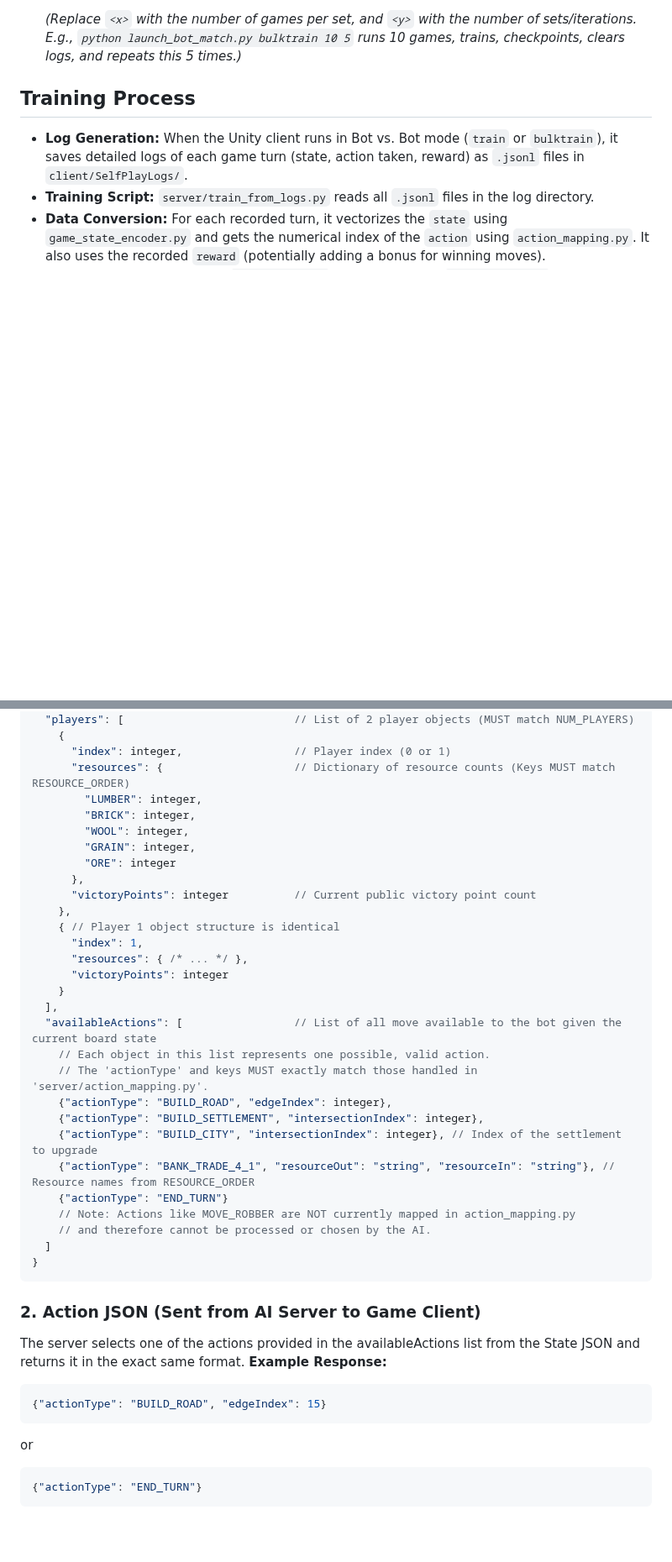
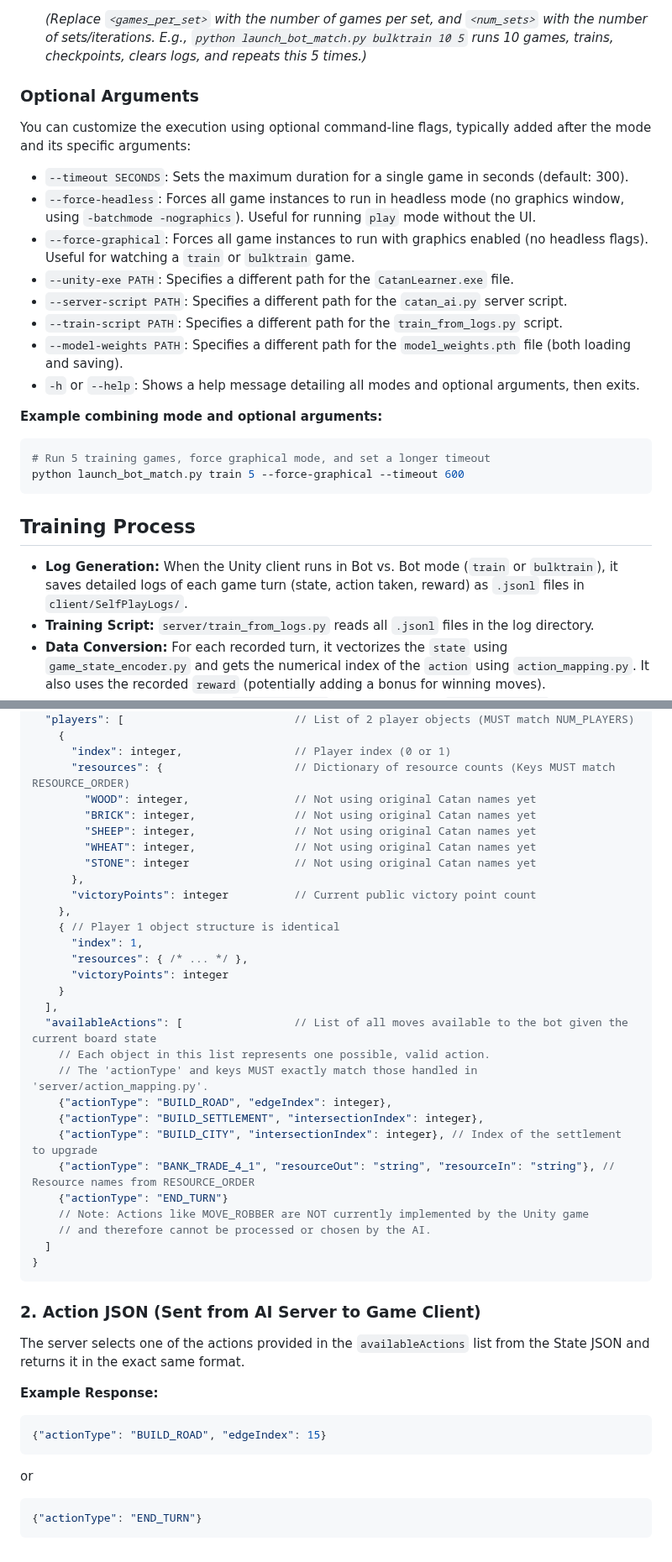
Before and after one commit to meebloe/CS440-Catan, a Markdown page: README.md, 2 parts joined by grey strips. Shown at 84% size. GitHub-like rendering; blank space fills up the shorter version.

````diff
--- a/README.md
+++ b/README.md
@@ -107,5 +113,25 @@ Use the `launch_bot_match.py` script from the project root directory while your
     ```
-    *(Replace `<x>` with the number of games per set, and `<y>` with the number of sets/iterations. E.g., `python launch_bot_match.py bulktrain 10 5` runs 10 games, trains, checkpoints, clears logs, and repeats this 5 times.)*
+    *(Replace `<games_per_set>` with the number of games per set, and `<num_sets>` with the number of sets/iterations. E.g., `python launch_bot_match.py bulktrain 10 5` runs 10 games, trains, checkpoints, clears logs, and repeats this 5 times.)*
+
+### Optional Arguments
+
+You can customize the execution using optional command-line flags, typically added after the mode and its specific arguments:
+
+*   `--timeout SECONDS`: Sets the maximum duration for a single game in seconds (default: 300).
+*   `--force-headless`: Forces all game instances to run in headless mode (no graphics window, using `-batchmode -nographics`). Useful for running `play` mode without the UI.
+*   `--force-graphical`: Forces all game instances to run with graphics enabled (no headless flags). Useful for watching a `train` or `bulktrain` game.
+*   `--unity-exe PATH`: Specifies a different path for the `CatanLearner.exe` file.
+*   `--server-script PATH`: Specifies a different path for the `catan_ai.py` server script.
+*   `--train-script PATH`: Specifies a different path for the `train_from_logs.py` script.
+*   `--model-weights PATH`: Specifies a different path for the `model_weights.pth` file (both loading and saving).
+*   `-h` or `--help`: Shows a help message detailing all modes and optional arguments, then exits.
+
+**Example combining mode and optional arguments:**
+
+```bash
+# Run 5 training games, force graphical mode, and set a longer timeout
+python launch_bot_match.py train 5 --force-graphical --timeout 600
+```
 
 ## Training Process
 
@@ -159,11 +184,11 @@ This JSON object represents the complete snapshot of the game state needed for t
     {
       "index": integer,                 // Player index (0 or 1)
       "resources": {                    // Dictionary of resource counts (Keys MUST match RESOURCE_ORDER)
-        "LUMBER": integer,
-        "BRICK": integer,
-        "WOOL": integer,
-        "GRAIN": integer,
-        "ORE": integer
+        "WOOD": integer,                // Not using original Catan names yet
+        "BRICK": integer,               // Not using original Catan names yet
+        "SHEEP": integer,               // Not using original Catan names yet
+        "WHEAT": integer,               // Not using original Catan names yet
+        "STONE": integer                // Not using original Catan names yet
       },
       "victoryPoints": integer          // Current public victory point count
     },
@@ -173,7 +198,7 @@ This JSON object represents the complete snapshot of the game state needed for t
       "victoryPoints": integer
     }
   ],
-  "availableActions": [                 // List of all move available to the bot given the current board state
+  "availableActions": [                 // List of all moves available to the bot given the current board state
     // Each object in this list represents one possible, valid action.
     // The 'actionType' and keys MUST exactly match those handled in 'server/action_mapping.py'.
     {"actionType": "BUILD_ROAD", "edgeIndex": integer},
@@ -181,19 +206,24 @@ This JSON object represents the complete snapshot of the game state needed for t
     {"actionType": "BUILD_CITY", "intersectionIndex": integer}, // Index of the settlement to upgrade
     {"actionType": "BANK_TRADE_4_1", "resourceOut": "string", "resourceIn": "string"}, // Resource names from RESOURCE_ORDER
     {"actionType": "END_TURN"}
-    // Note: Actions like MOVE_ROBBER are NOT currently mapped in action_mapping.py
+    // Note: Actions like MOVE_ROBBER are NOT currently implemented by the Unity game
     // and therefore cannot be processed or chosen by the AI.
   ]
 }
 ```
 
 ### 2. Action JSON (Sent from AI Server to Game Client)
-The server selects one of the actions provided in the availableActions list from the State JSON and returns it in the exact same format.
+
+The server selects one of the actions provided in the `availableActions` list from the State JSON and returns it in the exact same format.
+
 **Example Response:**
+
 ```javascript
 {"actionType": "BUILD_ROAD", "edgeIndex": 15}
 ```
+
 or
+
 ```javascript
 {"actionType": "END_TURN"}
 ```
````
Also changed, not shown: other parts of README.md (+27 -22 lines).
